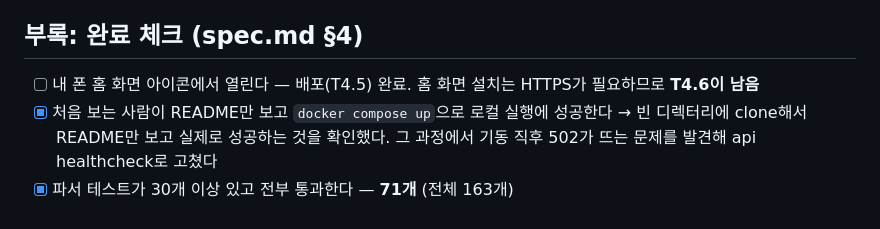
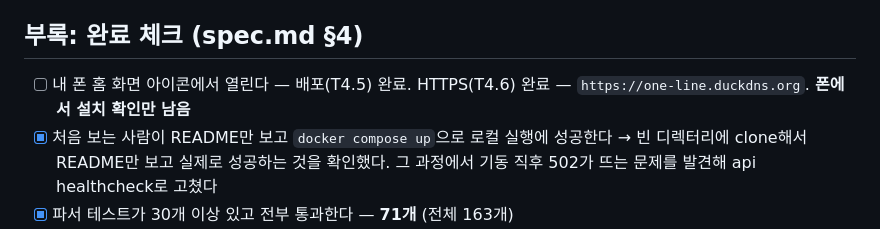
Before and after one commit to YuMinha/one-line-capture, a Markdown page: docs/tasks.md, the part around the change. Drawn GitHub-style.

```diff
--- a/docs/tasks.md
+++ b/docs/tasks.md
@@ -168,7 +168,7 @@
 
 ## 부록: 완료 체크 (spec.md §4)
 
-- [ ] 내 폰 홈 화면 아이콘에서 열린다 — 배포(T4.5) 완료. 홈 화면 설치는 HTTPS가 필요하므로 **T4.6이 남음**
+- [ ] 내 폰 홈 화면 아이콘에서 열린다 — 배포(T4.5) 완료. HTTPS(T4.6) 완료 — `https://one-line.duckdns.org`. **폰에서 설치 확인만 남음**
 - [x] 처음 보는 사람이 README만 보고 `docker compose up`으로 로컬 실행에 성공한다
       → 빈 디렉터리에 clone해서 README만 보고 실제로 성공하는 것을 확인했다.
         그 과정에서 기동 직후 502가 뜨는 문제를 발견해 api healthcheck로 고쳤다
```
Also changed, not shown: CLAUDE.md (+2 -2 lines), README.md (+11 -0 lines).
